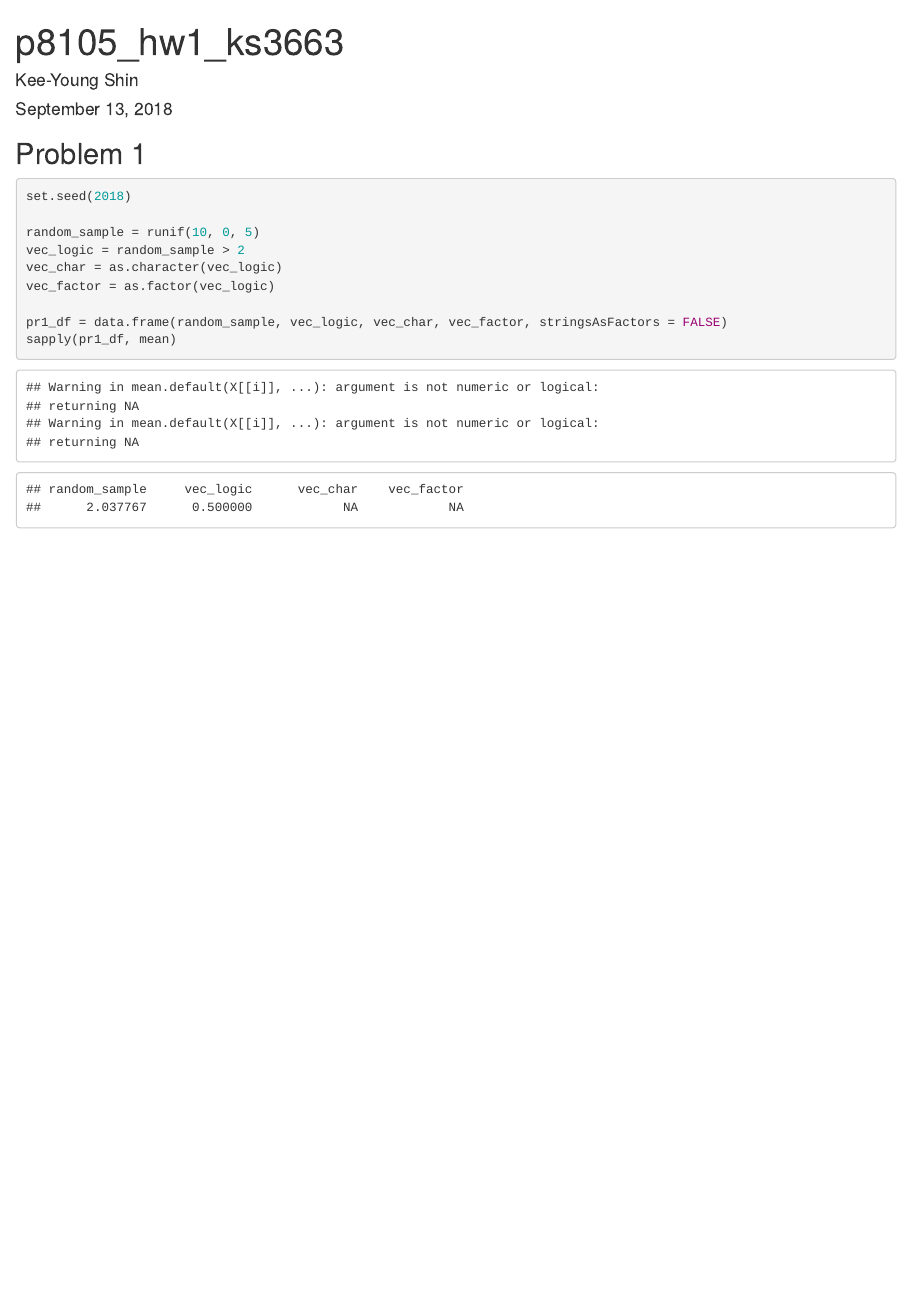
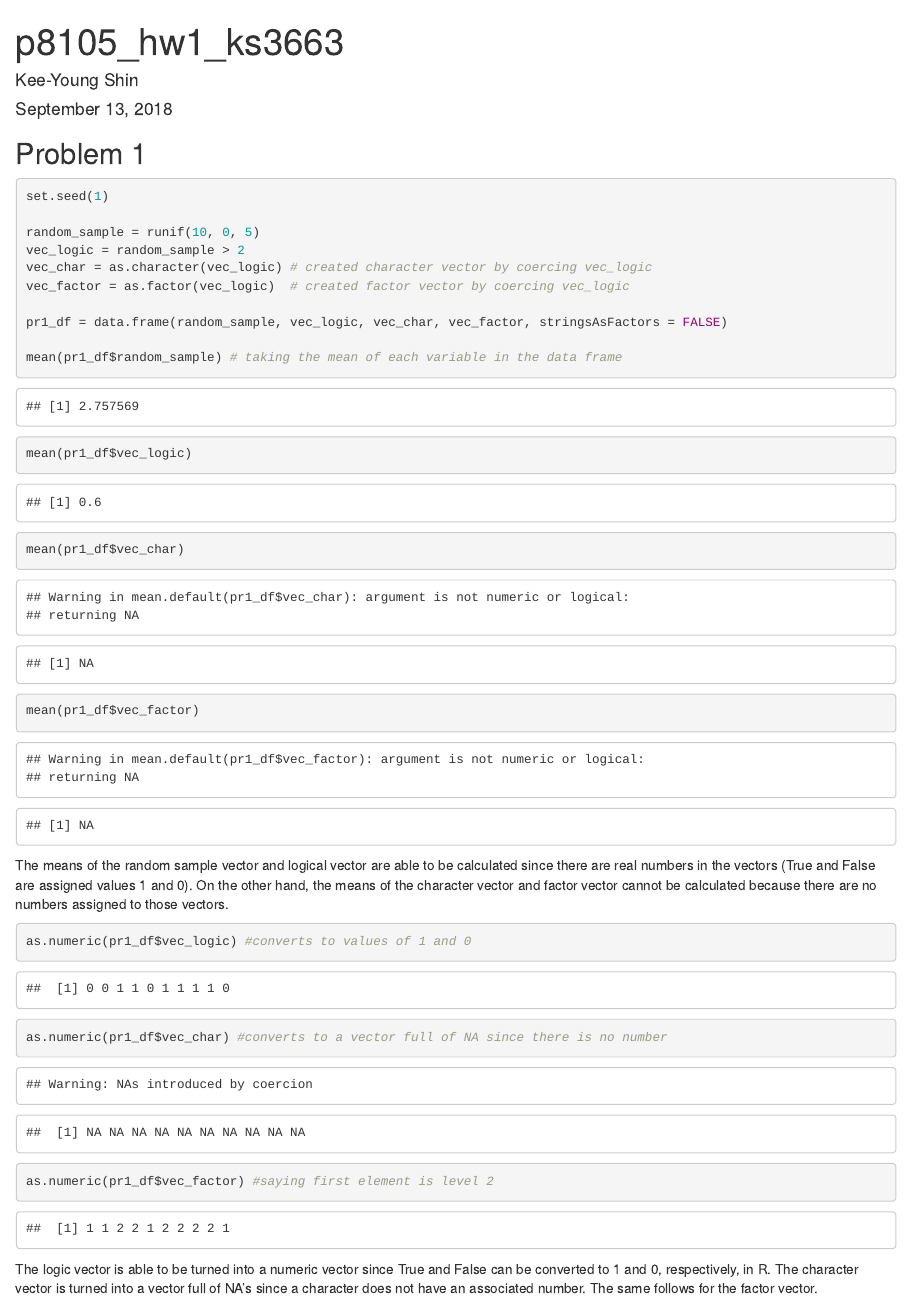
Before and after one commit to steveshin31/p8105_hw1_ks3663, an R Markdown document (p8105_hw1_ks3663.Rmd): the page in a window 1100 px wide, from its top. Rendered offline with R 4.5, knitr and Pandoc, with nearby package versions.

Commit message:
Attempted to convert various vectors into numeric vector

````diff
--- a/p8105_hw1_ks3663.Rmd
+++ b/p8105_hw1_ks3663.Rmd
@@ -7,12 +7,33 @@ output: html_document
 ## Problem 1
 
 ```{r}
-set.seed(2018)
+set.seed(1)
 
 random_sample = runif(10, 0, 5)
 vec_logic = random_sample > 2
-vec_char = as.character(vec_logic)
-vec_factor = as.factor(vec_logic)
+vec_char = as.character(vec_logic) # created character vector by coercing vec_logic
+vec_factor = as.factor(vec_logic)  # created factor vector by coercing vec_logic
 
 pr1_df = data.frame(random_sample, vec_logic, vec_char, vec_factor, stringsAsFactors = FALSE)
-sapply(pr1_df, mean)
+
+mean(pr1_df$random_sample) # taking the mean of each variable in the data frame
+mean(pr1_df$vec_logic)
+mean(pr1_df$vec_char)
+mean(pr1_df$vec_factor)
+
+```
+The means of the random sample vector and logical vector are able to be calculated since there are real numbers in the vectors (True and False are assigned values 1 and 0). On the other hand, the means of the character vector and factor vector cannot be calculated because there are no numbers assigned to those vectors.
+
+
+```{r }
+
+as.numeric(pr1_df$vec_logic) #converts to values of 1 and 0
+as.numeric(pr1_df$vec_char) #converts to a vector full of NA since there is no number
+as.numeric(pr1_df$vec_factor) #saying first element is level 2
+
+```
+The logic vector is able to be turned into a numeric vector since True and False can be converted to 1 and 0, respectively, in R. The character vector is turned into a vector full of NA's since a character does not have an associated number. The same follows for the factor vector.
+
+```{r}
+
+```
````
Also changed, not shown: p8105_hw1_ks3663.html.
